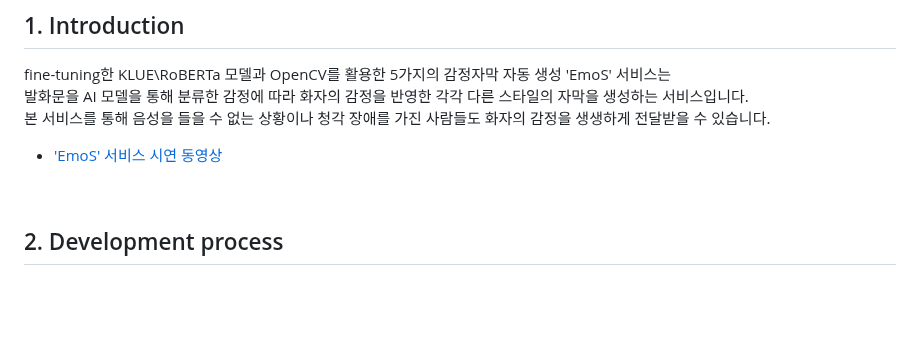
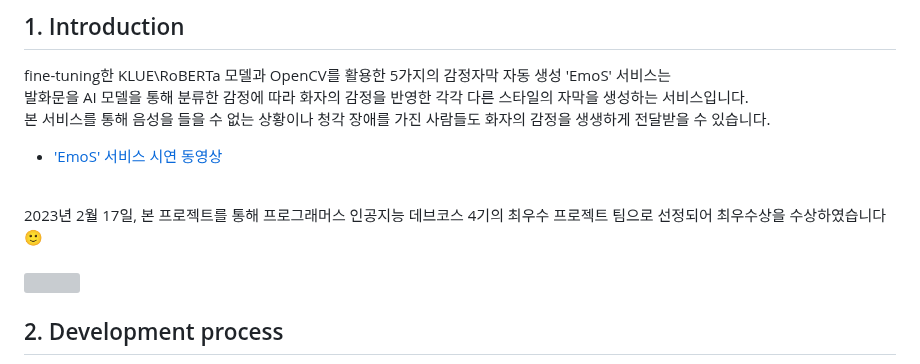
Before and after one commit to BBARRY-Lee/Emotion-subtitle, a Markdown page: README.md, the part around the change. Drawn GitHub-style; blank space fills up the shorter version; grey boxes are pictures that could not be loaded.

```diff
--- a/README.md
+++ b/README.md
@@ -5,6 +5,13 @@ fine-tuning한 KLUE\RoBERTa 모델과 OpenCV를 활용한 5가지의 감정자
 발화문을 AI 모델을 통해 분류한 감정에 따라 화자의 감정을 반영한 각각 다른 스타일의 자막을 생성하는 서비스입니다. <br>
 본 서비스를 통해 음성을 들을 수 없는 상황이나 청각 장애를 가진 사람들도 화자의 감정을 생생하게 전달받을 수 있습니다. <br>
 - ['EmoS' 서비스 시연 동영상](https://drive.google.com/file/d/1roGFsI-8gxlmMXDeHjcZsTYdy2Em3rTX/view?usp=share_link)
+<br>
+2023년 2월 17일, 본 프로젝트를 통해 프로그래머스 인공지능 데브코스 4기의 최우수 프로젝트 팀으로 선정되어 최우수상을 수상하였습니다 🙂 <br>
+<br>
+<img src=https://user-images.githubusercontent.com/99329555/219948186-04f92992-aa5f-4e4e-9cdb-b9a695181ef9.png width="100%" height="100%"/>
+
+
+
 <br>
 
 ## 2. Development process
```
